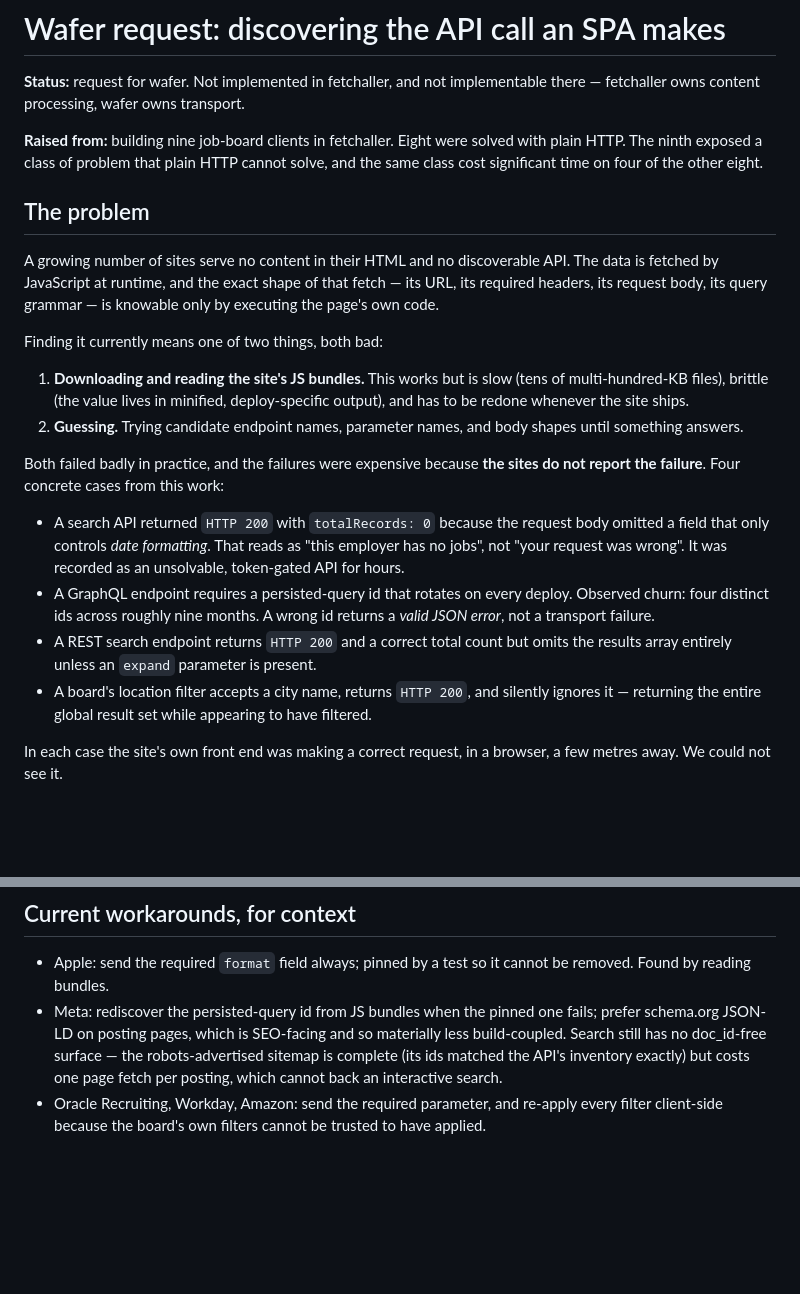
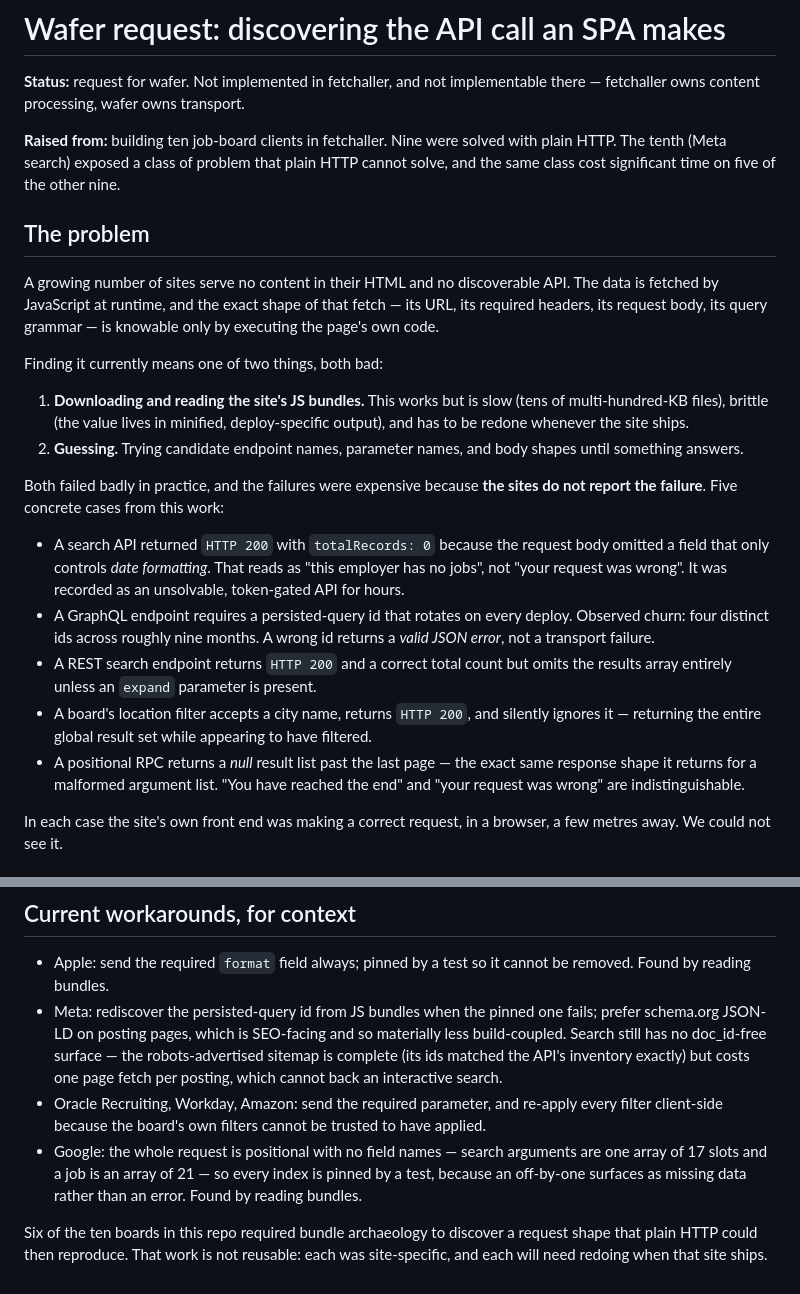
Before and after one commit to Averyy/fetchaller-mcp, a Markdown page: docs/wafer-request-spa-api-discovery.md, 2 parts joined by grey strips. Rendered like a GitHub page; blank space fills up the shorter version.

Commit message:
Record Google's evidence in the wafer request
Google made it six of ten boards whose request shape had to be recovered by
reading minified bundles. Its specific contribution to the pattern: past the
last page the RPC returns a null result list, which is the identical response
shape to a malformed argument list — "you have reached the end" and "your
request was wrong" are indistinguishable on the wire.

Co-Authored-By: Claude Opus 5 (1M context) <noreply@anthropic.com>

```diff
--- a/docs/wafer-request-spa-api-discovery.md
+++ b/docs/wafer-request-spa-api-discovery.md
@@ -3,10 +3,10 @@
 **Status:** request for wafer. Not implemented in fetchaller, and not
 implementable there — fetchaller owns content processing, wafer owns transport.
 
-**Raised from:** building nine job-board clients in fetchaller. Eight were
-solved with plain HTTP. The ninth exposed a class of problem that plain HTTP
-cannot solve, and the same class cost significant time on four of the other
-eight.
+**Raised from:** building ten job-board clients in fetchaller. Nine were solved
+with plain HTTP. The tenth (Meta search) exposed a class of problem that plain
+HTTP cannot solve, and the same class cost significant time on five of the
+other nine.
 
 ## The problem
 
@@ -24,7 +24,7 @@ Finding it currently means one of two things, both bad:
    shapes until something answers.
 
 Both failed badly in practice, and the failures were expensive because **the
-sites do not report the failure**. Four concrete cases from this work:
+sites do not report the failure**. Five concrete cases from this work:
 
 - A search API returned `HTTP 200` with `totalRecords: 0` because the request
   body omitted a field that only controls *date formatting*. That reads as
@@ -38,6 +38,9 @@ sites do not report the failure**. Four concrete cases from this work:
 - A board's location filter accepts a city name, returns `HTTP 200`, and
   silently ignores it — returning the entire global result set while appearing
   to have filtered.
+- A positional RPC returns a *null* result list past the last page — the exact
+  same response shape it returns for a malformed argument list. "You have
+  reached the end" and "your request was wrong" are indistinguishable.
 
 In each case the site's own front end was making a correct request, in a
 browser, a few metres away. We could not see it.
@@ -120,3 +123,11 @@ each silent-empty trap was found by hand.
 - Oracle Recruiting, Workday, Amazon: send the required parameter, and re-apply
   every filter client-side because the board's own filters cannot be trusted to
   have applied.
+- Google: the whole request is positional with no field names — search
+  arguments are one array of 17 slots and a job is an array of 21 — so every
+  index is pinned by a test, because an off-by-one surfaces as missing data
+  rather than an error. Found by reading bundles.
+
+Six of the ten boards in this repo required bundle archaeology to discover a
+request shape that plain HTTP could then reproduce. That work is not reusable:
+each was site-specific, and each will need redoing when that site ships.
```
